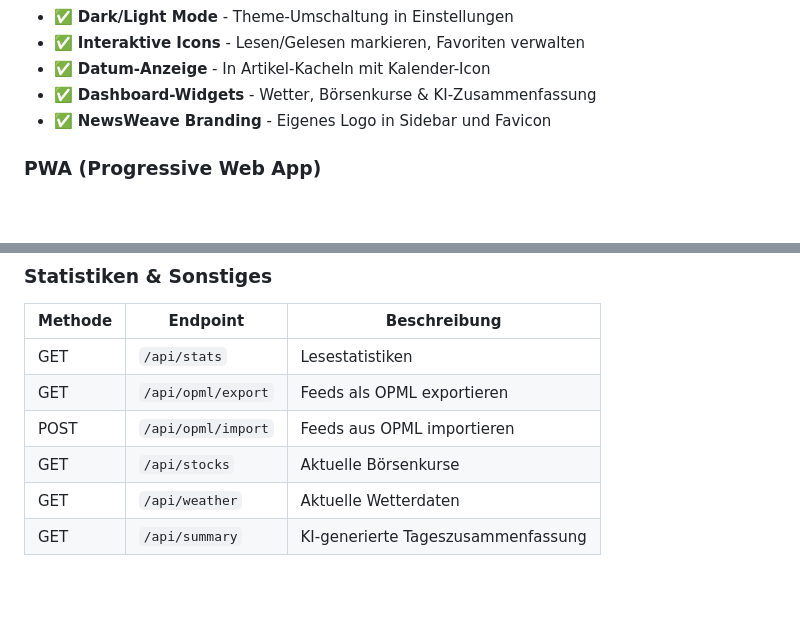
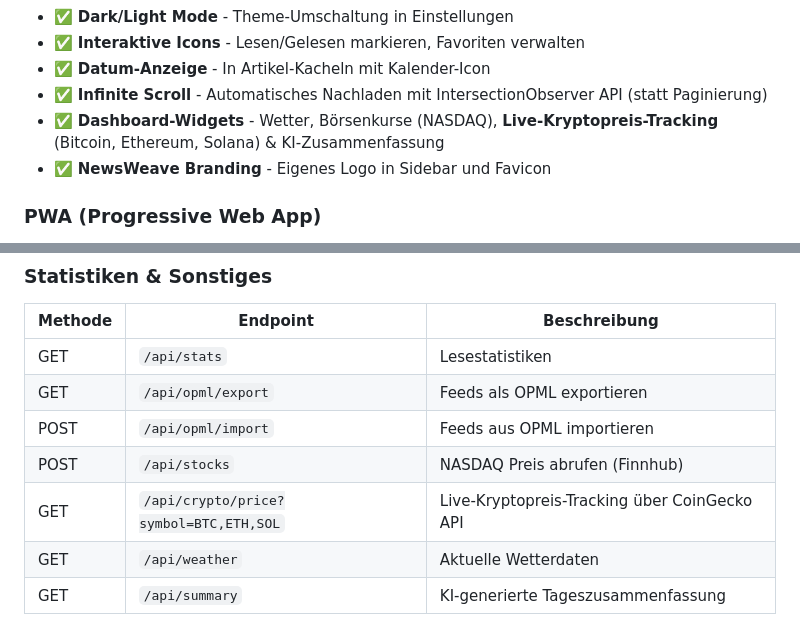
Before and after one commit to bananaberryProjects/NewsAggregator, a Markdown page: README.md, 2 parts joined by grey strips. Drawn GitHub-style; blank space fills up the shorter version.

Commit message:
docs: update README and ROADMAP - add crypto-widget, infinite scroll, NASDAQ stock info

```diff
--- a/README.md
+++ b/README.md
@@ -106,7 +106,8 @@ npx vite --host 0.0.0.0
 - ✅ **Dark/Light Mode** - Theme-Umschaltung in Einstellungen
 - ✅ **Interaktive Icons** - Lesen/Gelesen markieren, Favoriten verwalten
 - ✅ **Datum-Anzeige** - In Artikel-Kacheln mit Kalender-Icon
-- ✅ **Dashboard-Widgets** - Wetter, Börsenkurse & KI-Zusammenfassung
+- ✅ **Infinite Scroll** - Automatisches Nachladen mit IntersectionObserver API (statt Paginierung)
+- ✅ **Dashboard-Widgets** - Wetter, Börsenkurse (NASDAQ), **Live-Kryptopreis-Tracking** (Bitcoin, Ethereum, Solana) & KI-Zusammenfassung
 - ✅ **NewsWeave Branding** - Eigenes Logo in Sidebar und Favicon
 
 ### PWA (Progressive Web App)
@@ -164,7 +165,8 @@ npx vite --host 0.0.0.0
 | GET | `/api/stats` | Lesestatistiken |
 | GET | `/api/opml/export` | Feeds als OPML exportieren |
 | POST | `/api/opml/import` | Feeds aus OPML importieren |
-| GET | `/api/stocks` | Aktuelle Börsenkurse |
+| POST | `/api/stocks` | NASDAQ Preis abrufen (Finnhub) |
+| GET | `/api/crypto/price?symbol=BTC,ETH,SOL` | Live-Kryptopreis-Tracking über CoinGecko API |
 | GET | `/api/weather` | Aktuelle Wetterdaten |
 | GET | `/api/summary` | KI-generierte Tageszusammenfassung |
 
```
Also changed, not shown: ROADMAP.md (+2 -1 lines).
